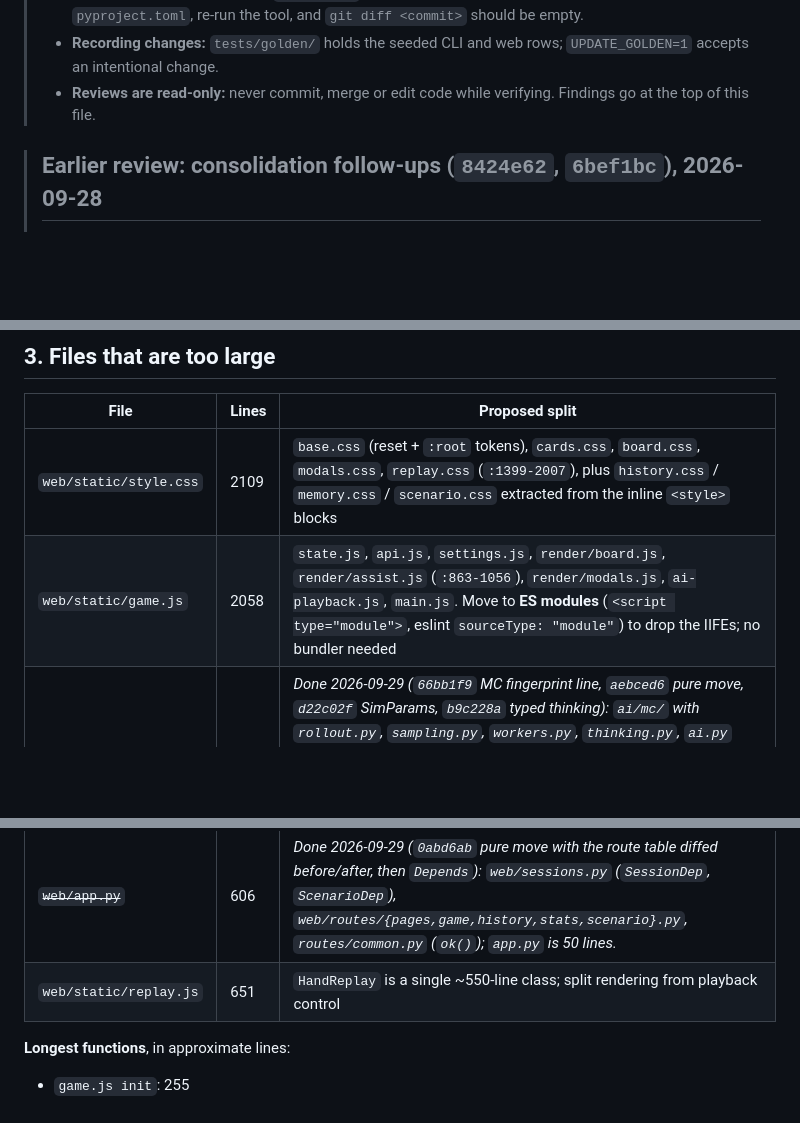
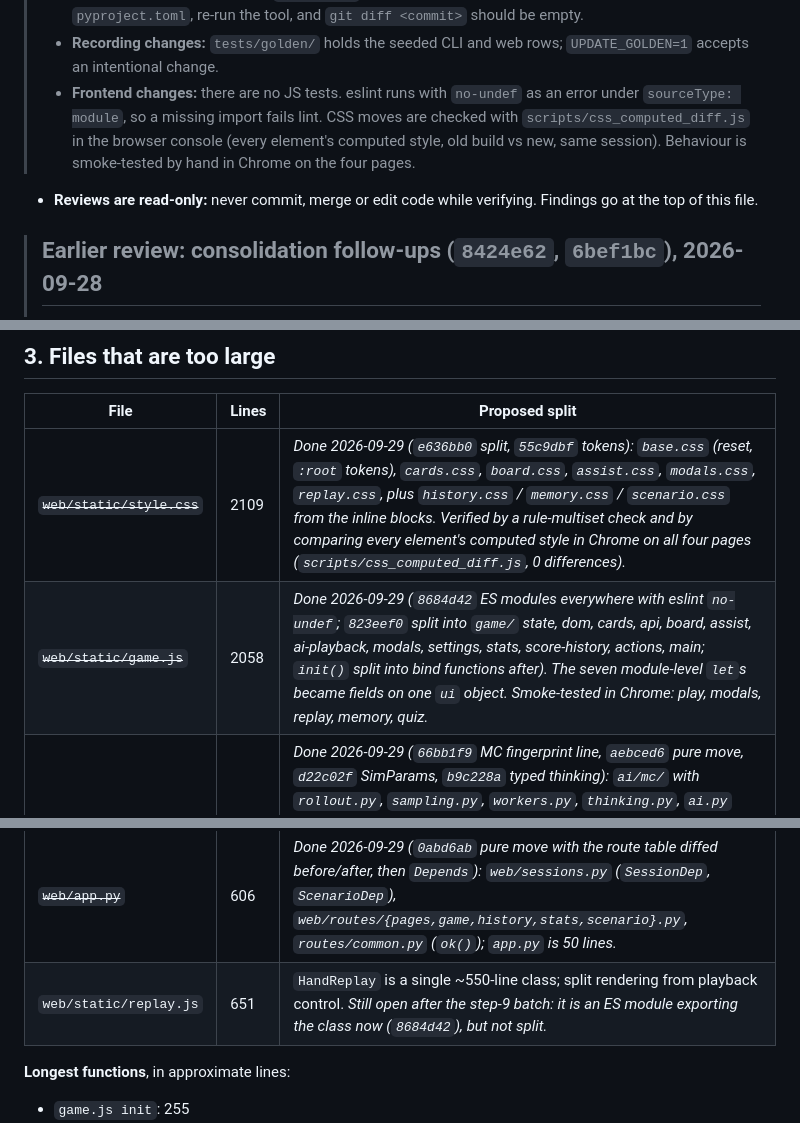
Before and after one commit to grahamsinger/gin-rummy, a Markdown page: AUDIT.md, 3 parts joined by grey strips. Drawn GitHub-style; blank space fills up the shorter version.

Commit message:
Audit: frontend step 9 done; replay.js split still open

```diff
--- a/AUDIT.md
+++ b/AUDIT.md
@@ -263,7 +263,8 @@
 > - **Behaviour fingerprint at any commit:** `git worktree add <scratch>/<sha> <sha>`, then run `<repo>/.venv/bin/python <scratch>/<sha>/scripts/fingerprint.py` (the script re-execs with `PYTHONHASHSEED=0` and puts its own checkout first on `sys.path`). Check the import really comes from the checkout, e.g. `hasattr(Card, "code")` is false before `f6aeb6b`. Remove the worktrees afterwards.
 > - **Mechanical commits** (format, `ruff --fix`): check out the parent, apply the commit's `pyproject.toml`, re-run the tool, and `git diff <commit>` should be empty.
 > - **Recording changes:** `tests/golden/` holds the seeded CLI and web rows; `UPDATE_GOLDEN=1` accepts an intentional change.
-> - **Reviews are read-only:** never commit, merge or edit code while verifying. Findings go at the top of this file.
+> - **Frontend changes:** there are no JS tests. eslint runs with `no-undef` as an error under `sourceType: module`, so a missing import fails lint. CSS moves are checked with `scripts/css_computed_diff.js` in the browser console (every element's computed style, old build vs new, same session). Behaviour is smoke-tested by hand in Chrome on the four pages.
+- **Reviews are read-only:** never commit, merge or edit code while verifying. Findings go at the top of this file.
 
 > ## Earlier review: consolidation follow-ups (`8424e62`, `6bef1bc`), 2026-09-28
 >
@@ -537,8 +538,8 @@ _Card codec and index done (`f6aeb6b`, `37ec056`): `Card.code` / `Card.parse` /
 
 | File | Lines | Proposed split |
 |---|---|---|
-| `web/static/style.css` | 2109 | `base.css` (reset + `:root` tokens), `cards.css`, `board.css`, `modals.css`, `replay.css` (`:1399-2007`), plus `history.css` / `memory.css` / `scenario.css` extracted from the inline `<style>` blocks |
-| `web/static/game.js` | 2058 | `state.js`, `api.js`, `settings.js`, `render/board.js`, `render/assist.js` (`:863-1056`), `render/modals.js`, `ai-playback.js`, `main.js`. Move to **ES modules** (`<script type="module">`, eslint `sourceType: "module"`) to drop the IIFEs; no bundler needed |
+| ~~`web/static/style.css`~~ | 2109 | _Done 2026-09-29 (`e636bb0` split, `55c9dbf` tokens): `base.css` (reset, `:root` tokens), `cards.css`, `board.css`, `assist.css`, `modals.css`, `replay.css`, plus `history.css` / `memory.css` / `scenario.css` from the inline blocks. Verified by a rule-multiset check and by comparing every element's computed style in Chrome on all four pages (`scripts/css_computed_diff.js`, 0 differences)._ |
+| ~~`web/static/game.js`~~ | 2058 | _Done 2026-09-29 (`8684d42` ES modules everywhere with eslint `no-undef`; `823eef0` split into `game/` state, dom, cards, api, board, assist, ai-playback, modals, settings, stats, score-history, actions, main; `init()` split into bind functions after). The seven module-level `let`s became fields on one `ui` object. Smoke-tested in Chrome: play, modals, replay, memory, quiz._ |
 | ~~`ai/monte_carlo.py`~~ | 1311 | _Done 2026-09-29 (`66bb1f9` MC fingerprint line, `aebced6` pure move, `d22c02f` SimParams, `b9c228a` typed thinking): `ai/mc/` with `rollout.py`, `sampling.py`, `workers.py`, `thinking.py`, `ai.py` (744 lines). The three batch functions stayed separate on purpose; what they shared is in `SimParams`. Note: `b9c228a`'s message understates the shape change: every knock dict now carries `advantage`/`fallback`/`reason` too, as `None`/`False`, which `game.js` handles._
 | ~~`web/game_session.py`~~ | 1072 | _Done 2026-09-29 (`2520239` pure move, then serializer functions): `web/assist.py`, `web/serializers.py` (`card_to_dict`, `melds_to_dicts`, `round_result_to_dict`); recording went to `tracking.py` in §2.2; `GameSession` is the flow only._ |
 | ~~`cli.py`~~ | 965 | _Done 2026-09-29 (`94c507d` pure move, then `ask()` dedup): `cli/render.py` (349 lines), `cli/prompts.py`, `cli/round.py` (seats over `round_runner.py`), `cli/app.py`; the three copies of the `q` handling are one `ask()`._ |
@@ -548,7 +549,7 @@ _Card codec and index done (`f6aeb6b`, `37ec056`): `Card.code` / `Card.parse` /
 | ~~`learning/trainer.py`~~ | 799 | _Done: `_LearnerSeat` over the round runner (`c386d82`); `main()` moved to `learning/train_cli.py` (`e815b5f`), `trainer.py` is 646 lines._ |
 | ~~`simulator.py`~~ | 644 | _Done 2026-09-29 (`48066ba`, pure move): `simulator/metrics.py`, `simulator/runner.py`, `simulator/cli.py` (`create_ai` is a thin wrapper over `make_ai` from §2.3); `__init__` re-exports, `__main__` keeps `python -m` working._ |
 | ~~`web/app.py`~~ | 606 | _Done 2026-09-29 (`0abd6ab` pure move with the route table diffed before/after, then `Depends`): `web/sessions.py` (`SessionDep`, `ScenarioDep`), `web/routes/{pages,game,history,stats,scenario}.py`, `routes/common.py` (`ok()`); `app.py` is 50 lines._ |
-| `web/static/replay.js` | 651 | `HandReplay` is a single ~550-line class; split rendering from playback control |
+| `web/static/replay.js` | 651 | `HandReplay` is a single ~550-line class; split rendering from playback control. _Still open after the step-9 batch: it is an ES module exporting the class now (`8684d42`), but not split._ |
 
 **Longest functions**, in approximate lines:
 - `game.js init`: 255
```
Also changed, not shown: other parts of AUDIT.md (+1 -1 lines).
